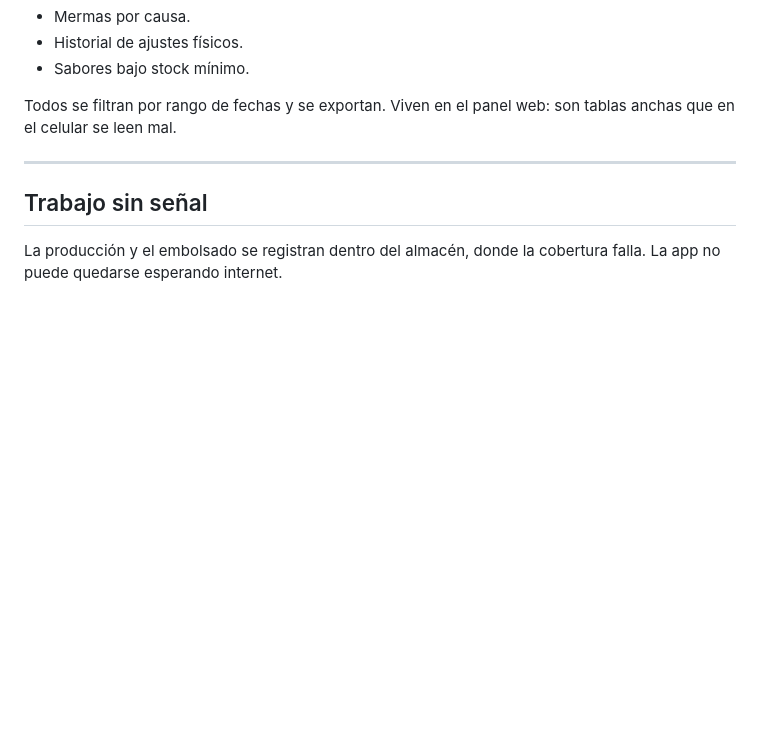
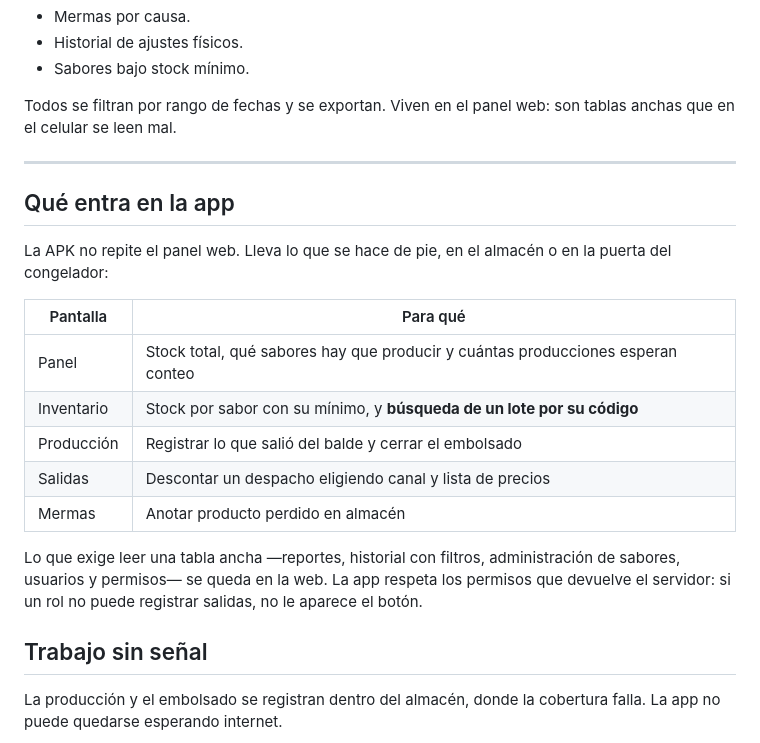
Before and after one commit to Jose27luis/frozen-paletas, a Markdown page: README.md, the part around the change. GitHub-like rendering; blank space fills up the shorter version.

Commit message:
docs: documentar qué entra en la app móvil

```diff
--- a/README.md
+++ b/README.md
@@ -660,6 +660,20 @@ Todos se filtran por rango de fechas y se exportan. Viven en el panel web: son t
 
 ---
 
+## Qué entra en la app
+
+La APK no repite el panel web. Lleva lo que se hace de pie, en el almacén o en la puerta del congelador:
+
+| Pantalla | Para qué |
+|---|---|
+| Panel | Stock total, qué sabores hay que producir y cuántas producciones esperan conteo |
+| Inventario | Stock por sabor con su mínimo, y **búsqueda de un lote por su código** |
+| Producción | Registrar lo que salió del balde y cerrar el embolsado |
+| Salidas | Descontar un despacho eligiendo canal y lista de precios |
+| Mermas | Anotar producto perdido en almacén |
+
+Lo que exige leer una tabla ancha —reportes, historial con filtros, administración de sabores, usuarios y permisos— se queda en la web. La app respeta los permisos que devuelve el servidor: si un rol no puede registrar salidas, no le aparece el botón.
+
 ## Trabajo sin señal
 
 La producción y el embolsado se registran dentro del almacén, donde la cobertura falla. La app no puede quedarse esperando internet.
```
